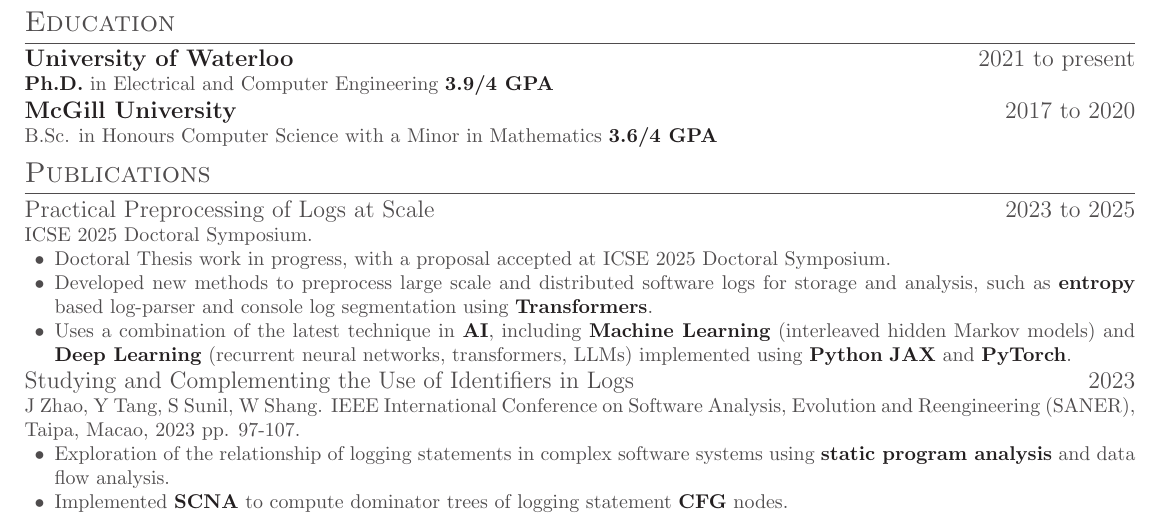
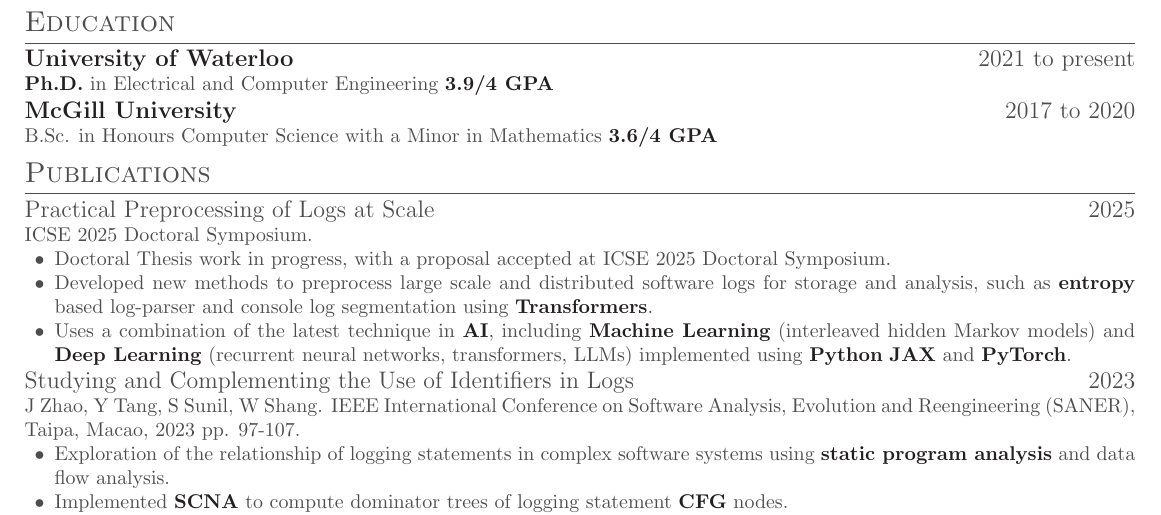
Before and after one commit to bolu61/curriculum_vitae, a LaTeX document (main.tex): part of the page, cut so that both start at the same text. Compiled offline with pdfLaTeX.

Commit message:
change thesis date to icse 2025 ds

```diff
--- a/main.tex
+++ b/main.tex
@@ -57,7 +57,7 @@
 
 \section{Publications}
 
-\datedsubsection{Practical Preprocessing of Logs at Scale}{2023 to 2025}
+\datedsubsection{Practical Preprocessing of Logs at Scale}{2025}
 \noindent ICSE 2025 Doctoral Symposium.
 \begin{itemize}
     \item Doctoral Thesis work in progress, with a proposal accepted at ICSE 2025 Doctoral Symposium.
```
